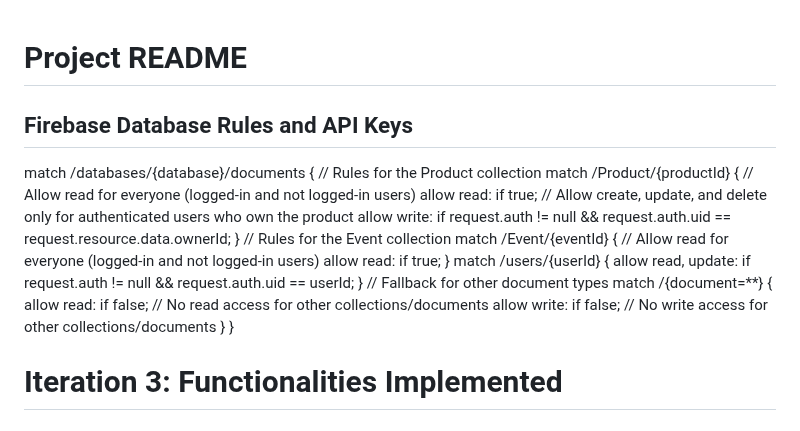
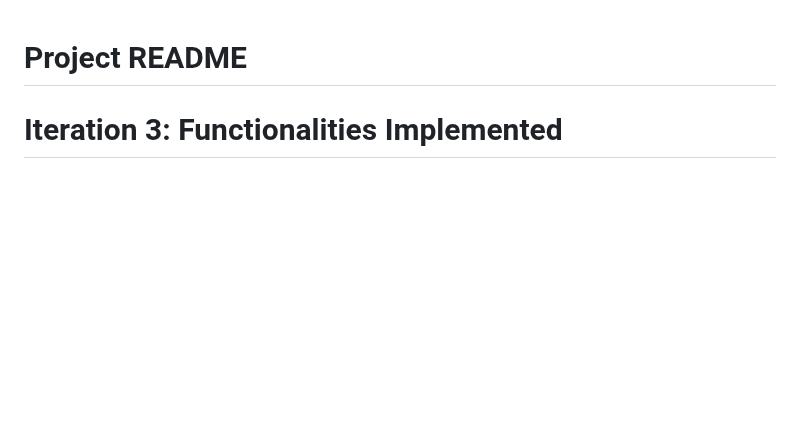
Before and after one commit to sceptico/5520FinalProject, a Markdown page: README.md, the part around the change. GitHub-like rendering; blank space fills up the shorter version.

```diff
--- a/README.md
+++ b/README.md
@@ -1,31 +1,4 @@
 # Project README
-
-## Firebase Database Rules and API Keys
-  match /databases/{database}/documents {
-    // Rules for the Product collection
-    match /Product/{productId} {
-      // Allow read for everyone (logged-in and not logged-in users)
-      allow read: if true;
-      // Allow create, update, and delete only for authenticated users who own the product
-      allow write: if request.auth != null &&
-            request.auth.uid == request.resource.data.ownerId;
-    }
-    // Rules for the Event collection
-    match /Event/{eventId} {
-      // Allow read for everyone (logged-in and not logged-in users)
-      allow read: if true;
-    }
-    match /users/{userId} {
-      allow read, update: if request.auth != null && request.auth.uid == userId;
-    }
-    // Fallback for other document types
-    match /{document=**} {
-      allow read: if false; // No read access for other collections/documents
-      allow write: if false; // No write access for other collections/documents
-    }
-  }
-
-
 
 # Iteration 3: Functionalities Implemented
 
```
